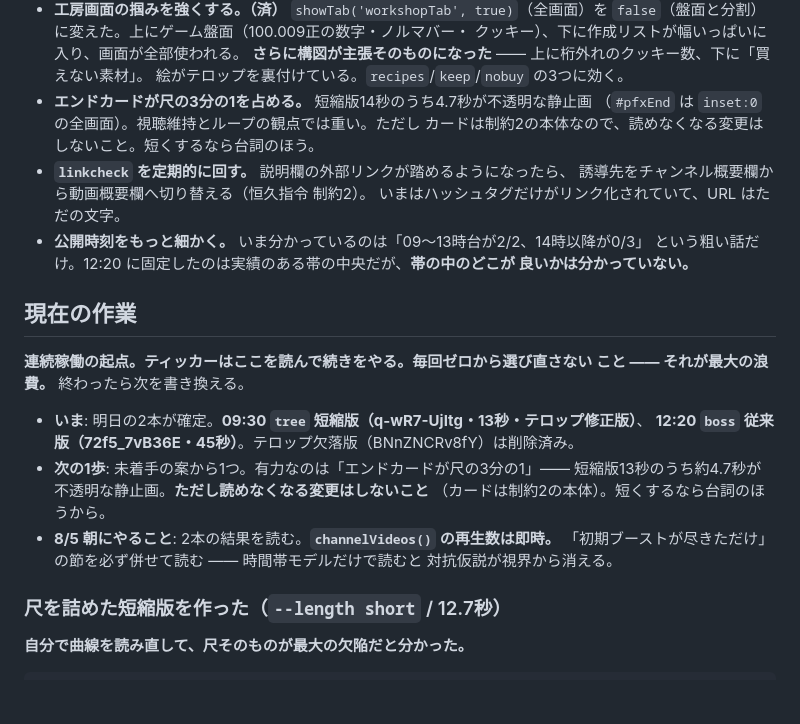
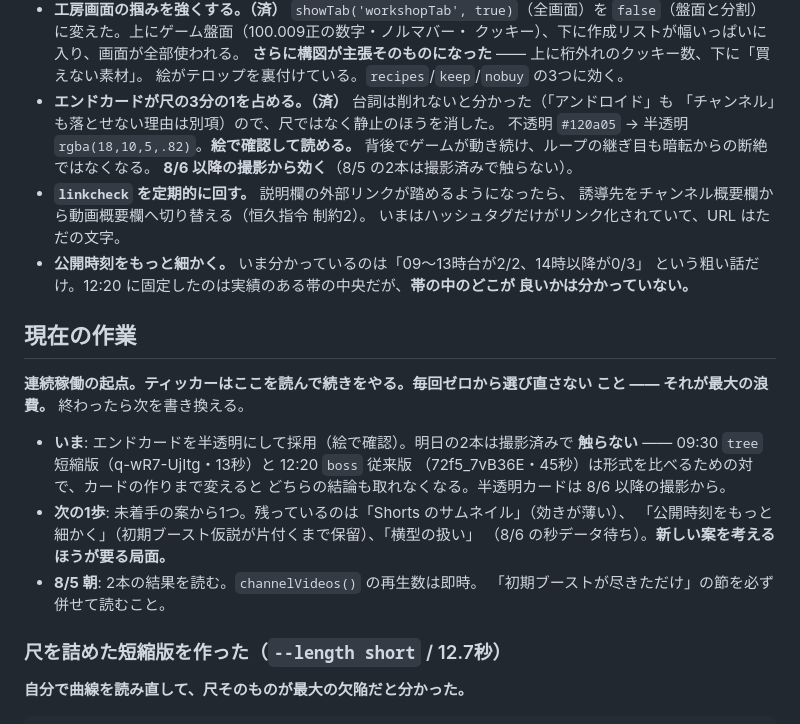
Before and after one commit to bachikoljunior-blip/Simple-browser-cookie-clicker-game, a Markdown page: promo/youtube/JOURNAL.md, the part around the change. Rendered like a GitHub page; blank space fills up the shorter version.

Commit message:
半透明のエンドカードを採用する（明日の2本は触らない）
絵で確認して読める。条件の文字は高コントラストのまま、背後でゲームが動き続ける
ので最後の3分の1が静止しなくなり、ループの継ぎ目も暗転からの断絶ではなくなる。

8/5 の2本は撮影済みで触らない。あれは短縮版 vs 従来版を比べる対で、片方だけ
カードの作りも変えるとどちらの結論も取れなくなる。効くのは 8/6 以降の撮影から。

Co-Authored-By: Claude Opus 5 <noreply@anthropic.com>
Claude-Session: https://claude.ai/code/session_01F3gsdgMsBvCUcyYtUwF7Ci

```diff
--- a/promo/youtube/JOURNAL.md
+++ b/promo/youtube/JOURNAL.md
@@ -639,9 +639,11 @@ URL を知られれば日誌も台本も戦略も全部読まれる。**守り
   クッキー）、下に作成リストが幅いっぱいに入り、画面が全部使われる。
   **さらに構図が主張そのものになった** —— 上に桁外れのクッキー数、下に「買えない素材」。
   絵がテロップを裏付けている。`recipes`/`keep`/`nobuy` の3つに効く。
-- **エンドカードが尺の3分の1を占める。** 短縮版14秒のうち4.7秒が不透明な静止画
-  （`#pfxEnd` は `inset:0` の全画面）。視聴維持とループの観点では重い。ただし
-  カードは制約2の本体なので、読めなくなる変更はしないこと。短くするなら台詞のほう。
+- **エンドカードが尺の3分の1を占める。（済）** 台詞は削れないと分かった（「アンドロイド」も
+  「チャンネル」も落とせない理由は別項）ので、尺ではなく静止のほうを消した。
+  不透明 `#120a05` → 半透明 `rgba(18,10,5,.82)`。**絵で確認して読める。**
+  背後でゲームが動き続け、ループの継ぎ目も暗転からの断絶ではなくなる。
+  **8/6 以降の撮影から効く**（8/5 の2本は撮影済みで触らない）。
 - **`linkcheck` を定期的に回す。** 説明欄の外部リンクが踏めるようになったら、
   誘導先をチャンネル概要欄から動画概要欄へ切り替える（恒久指令 制約2）。
   いまはハッシュタグだけがリンク化されていて、URL はただの文字。
@@ -654,14 +656,15 @@ URL を知られれば日誌も台本も戦略も全部読まれる。**守り
 **連続稼働の起点。ティッカーはここを読んで続きをやる。毎回ゼロから選び直さない
 こと —— それが最大の浪費。** 終わったら次を書き換える。
 
-- **いま**: 明日の2本が確定。**09:30 `tree` 短縮版（q-wR7-UjItg・13秒・テロップ修正版）**、
-  **12:20 `boss` 従来版（72f5_7vB36E・45秒）**。テロップ欠落版（BNnZNCRv8fY）は削除済み。
-- **次の1歩**: 未着手の案から1つ。有力なのは「エンドカードが尺の3分の1」——
-  短縮版13秒のうち約4.7秒が不透明な静止画。**ただし読めなくなる変更はしないこと**
-  （カードは制約2の本体）。短くするなら台詞のほうから。
-- **8/5 朝にやること**: 2本の結果を読む。**`channelVideos()` の再生数は即時。**
-  「初期ブーストが尽きただけ」の節を必ず併せて読む —— 時間帯モデルだけで読むと
-  対抗仮説が視界から消える。
+- **いま**: エンドカードを半透明にして採用（絵で確認）。明日の2本は撮影済みで
+  **触らない** —— 09:30 `tree` 短縮版（q-wR7-UjItg・13秒）と 12:20 `boss` 従来版
+  （72f5_7vB36E・45秒）は形式を比べるための対で、カードの作りまで変えると
+  どちらの結論も取れなくなる。半透明カードは 8/6 以降の撮影から。
+- **次の1歩**: 未着手の案から1つ。残っているのは「Shorts のサムネイル」（効きが薄い）、
+  「公開時刻をもっと細かく」（初期ブースト仮説が片付くまで保留）、「横型の扱い」
+  （8/6 の秒データ待ち）。**新しい案を考えるほうが要る局面。**
+- **8/5 朝**: 2本の結果を読む。`channelVideos()` の再生数は即時。
+  「初期ブーストが尽きただけ」の節を必ず併せて読むこと。
 
 
 ### 尺を詰めた短縮版を作った（`--length short` / 12.7秒）
```
